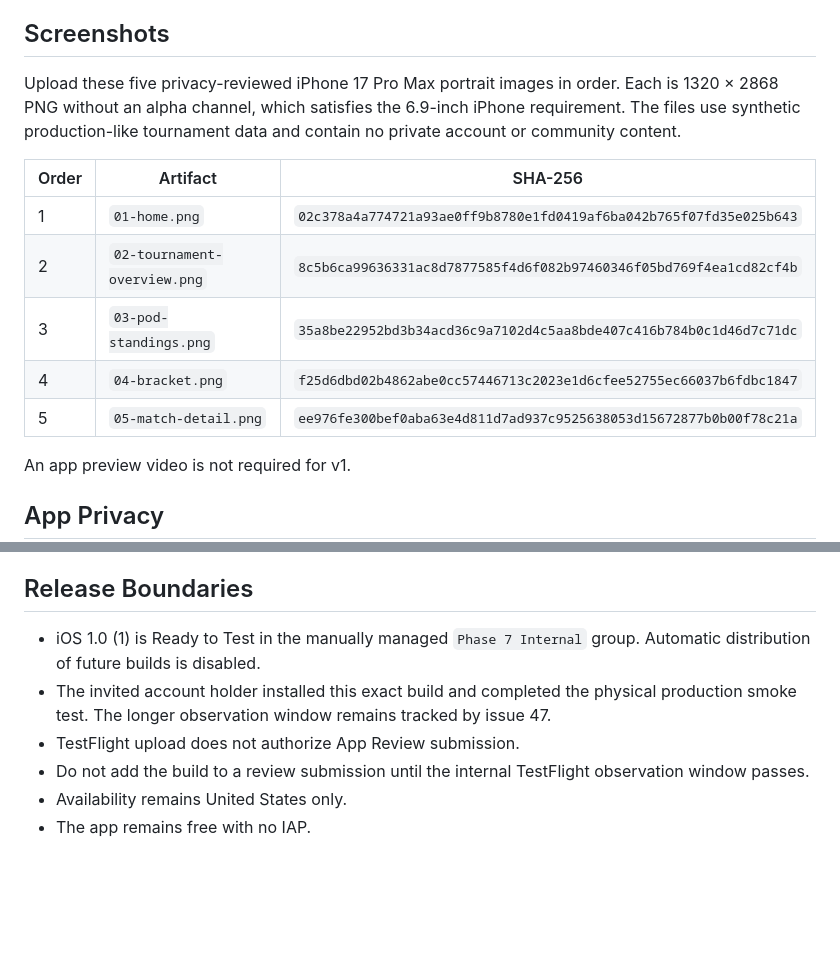
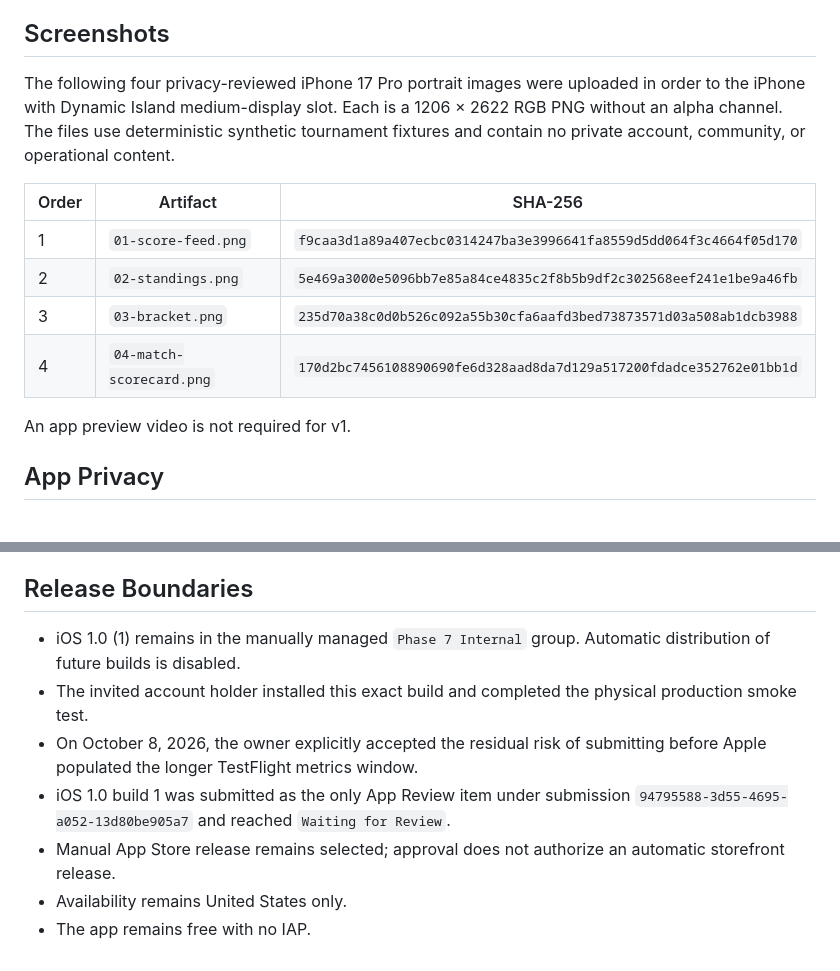
Before and after one commit to EmilioG2004/Ruski-Report, a Markdown page: docs/project-management/app-store-connect-metadata.md, 2 parts joined by grey strips. Rendered like a GitHub page; blank space fills up the shorter version.

```diff
--- a/docs/project-management/app-store-connect-metadata.md
+++ b/docs/project-management/app-store-connect-metadata.md
@@ -81,18 +81,18 @@ account deletion.
 
 ## Screenshots
 
-Upload these five privacy-reviewed iPhone 17 Pro Max portrait images in order.
-Each is 1320 × 2868 PNG without an alpha channel, which satisfies the 6.9-inch
-iPhone requirement. The files use synthetic production-like tournament data
-and contain no private account or community content.
+The following four privacy-reviewed iPhone 17 Pro portrait images were uploaded
+in order to the iPhone with Dynamic Island medium-display slot. Each is a
+1206 × 2622 RGB PNG without an alpha channel. The files use deterministic
+synthetic tournament fixtures and contain no private account, community, or
+operational content.
 
 | Order | Artifact | SHA-256 |
 | --- | --- | --- |
-| 1 | `01-home.png` | `02c378a4a774721a93ae0ff9b8780e1fd0419af6ba042b765f07fd35e025b643` |
-| 2 | `02-tournament-overview.png` | `8c5b6ca99636331ac8d7877585f4d6f082b97460346f05bd769f4ea1cd82cf4b` |
-| 3 | `03-pod-standings.png` | `35a8be22952bd3b34acd36c9a7102d4c5aa8bde407c416b784b0c1d46d7c71dc` |
-| 4 | `04-bracket.png` | `f25d6dbd02b4862abe0cc57446713c2023e1d6cfee52755ec66037b6fdbc1847` |
-| 5 | `05-match-detail.png` | `ee976fe300bef0aba63e4d811d7ad937c9525638053d15672877b0b00f78c21a` |
+| 1 | `01-score-feed.png` | `f9caa3d1a89a407ecbc0314247ba3e3996641fa8559d5dd064f3c4664f05d170` |
+| 2 | `02-standings.png` | `5e469a3000e5096bb7e85a84ce4835c2f8b5b9df2c302568eef241e1be9a46fb` |
+| 3 | `03-bracket.png` | `235d70a38c0d0b526c092a55b30cfa6aafd3bed73873571d03a508ab1dcb3988` |
+| 4 | `04-match-scorecard.png` | `170d2bc7456108890690fe6d328aad8da7d129a517200fdadce352762e01bb1d` |
 
 An app preview video is not required for v1.
 
@@ -185,13 +185,15 @@ support links are available from the Account screen.
 
 ## Release Boundaries
 
-- iOS 1.0 (1) is Ready to Test in the manually managed `Phase 7 Internal`
-  group. Automatic distribution of future builds is disabled.
+- iOS 1.0 (1) remains in the manually managed `Phase 7 Internal` group.
+  Automatic distribution of future builds is disabled.
 - The invited account holder installed this exact build and completed the
-  physical production smoke test. The longer observation window remains
-  tracked by issue 47.
-- TestFlight upload does not authorize App Review submission.
-- Do not add the build to a review submission until the internal TestFlight
-  observation window passes.
+  physical production smoke test.
+- On October 8, 2026, the owner explicitly accepted the residual risk of
+  submitting before Apple populated the longer TestFlight metrics window.
+- iOS 1.0 build 1 was submitted as the only App Review item under submission
+  `94795588-3d55-4695-a052-13d80be905a7` and reached `Waiting for Review`.
+- Manual App Store release remains selected; approval does not authorize an
+  automatic storefront release.
 - Availability remains United States only.
 - The app remains free with no IAP.
```
Also changed, not shown: docs/project-management/release-checklist.md (+7 -6 lines), docs/project-management/release-qualification-evidence.md (+18 -13 lines).
